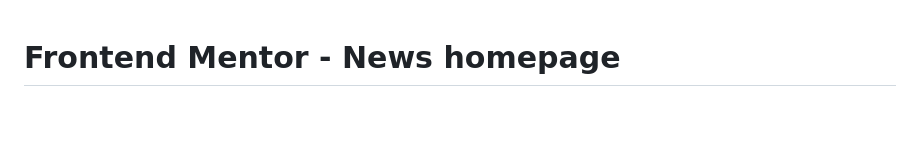
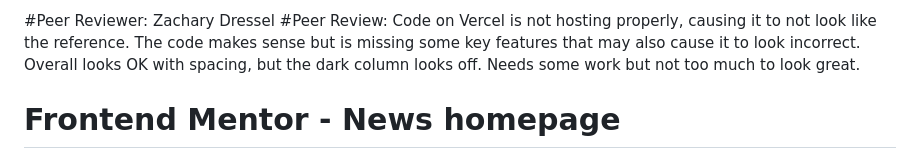
Before and after one commit to InkoWoomy/TechNewsHomePage, a Markdown page: README.md, the part around the change. Rendered like a GitHub page; blank space fills up the shorter version.

```diff
--- a/README.md
+++ b/README.md
@@ -1,3 +1,7 @@
+#Peer Reviewer: Zachary Dressel
+#Peer Review: Code on Vercel is not hosting properly, causing it to not look like the reference. The code makes sense but is missing some key features that may also cause
+it to look incorrect. Overall looks OK with spacing, but the dark column looks off. Needs some work but not too much to look great.
+
 # Frontend Mentor - News homepage
 
 ![Design preview for the News homepage coding challenge](./design/desktop-preview.jpg)
```
